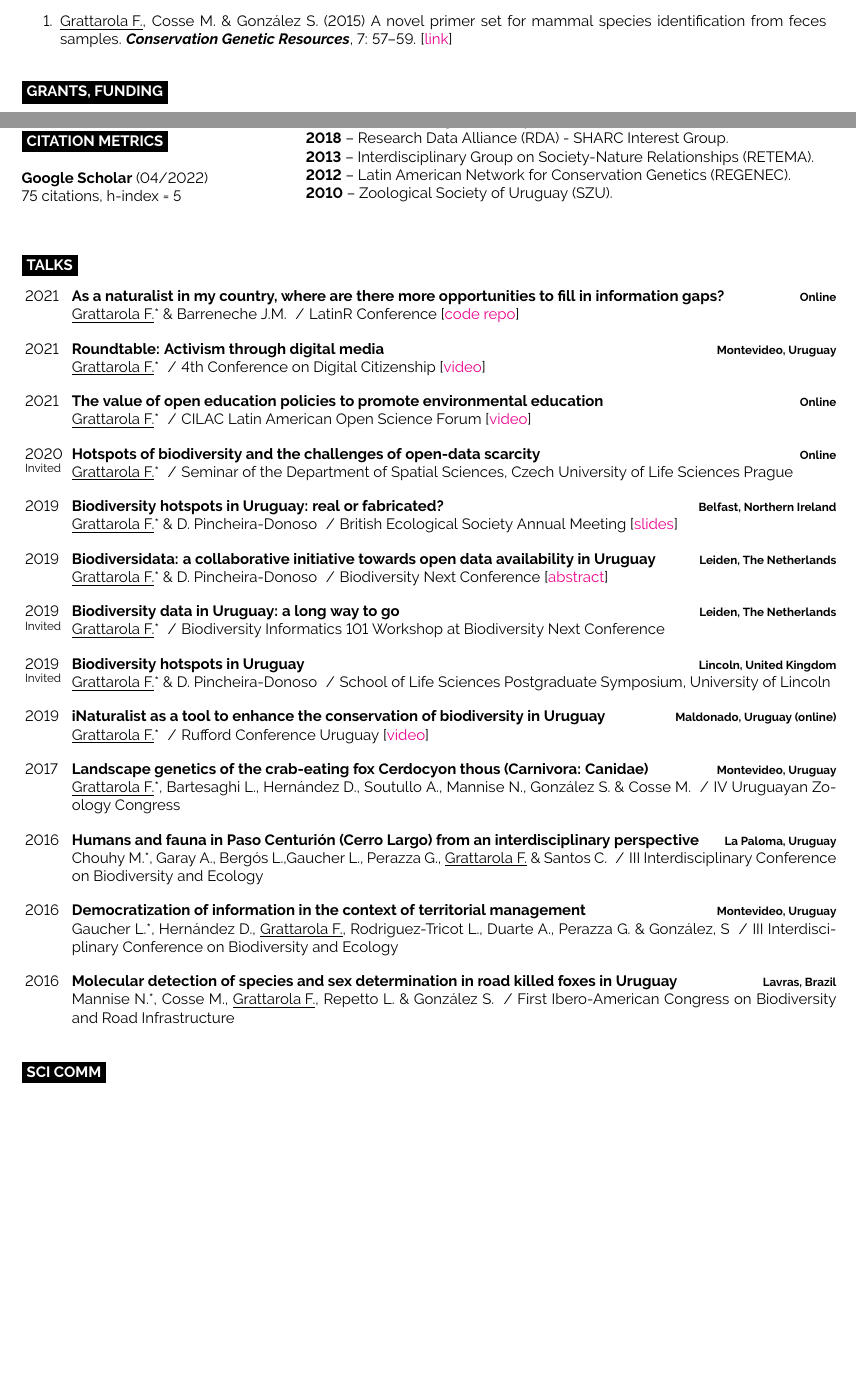
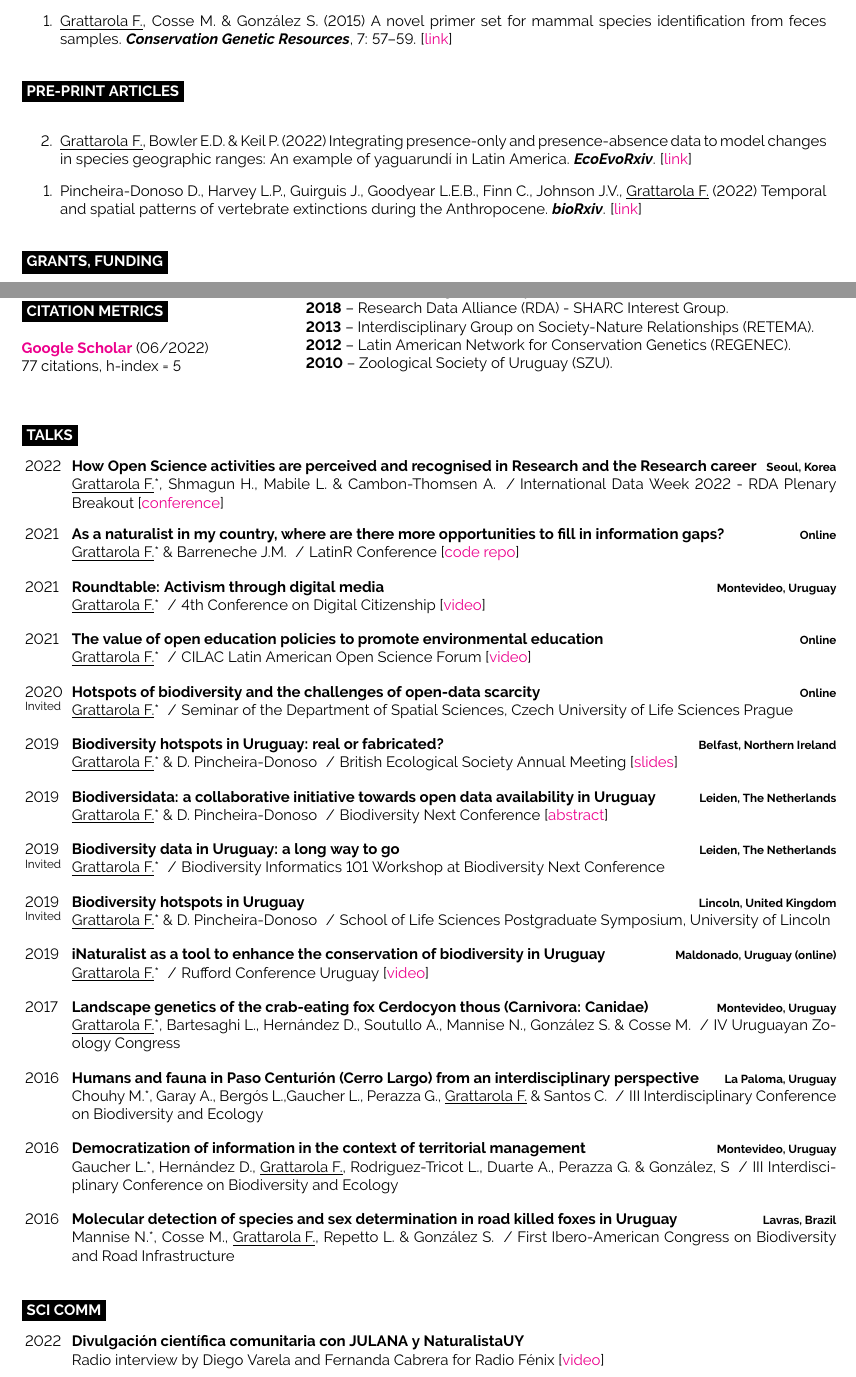
Before and after one commit to bienflorencia/CV, a LaTeX CV (CV_FGrattarola.tex): two parts of pages 2 and 4 of 5, joined at a grey line, cut so that both start at the same text, the shorter picture padded with empty space. Compiled offline with pdfLaTeX.

Commit message:
update cv

```diff
--- a/CV_FGrattarola.tex
+++ b/CV_FGrattarola.tex
@@ -243,6 +243,15 @@ I am a Uruguayan biologist (PhD) doing research in macroecology and biodiversity
 \end{etaremune}
 
 
+\cvsect{Pre-print articles}
+
+\begin{etaremune}
+
+\item \underline{Grattarola F.}, Bowler E.D. \& Keil P. (2022) Integrating presence-only and presence-absence data to model changes in species geographic ranges: An example of yaguarundí in Latin America. \textit{\textbf{EcoEvoRxiv}}. [\href{https://doi.org/10.32942/osf.io/67c4u}{link}]
+
+\item Pincheira-Donoso D., Harvey L.P., Guirguis J., Goodyear L.E.B., Finn C., Johnson J.V., \underline{Grattarola F.} (2022) Temporal and spatial patterns of vertebrate extinctions during the Anthropocene. \textit{\textbf{bioRxiv}}. [\href{https://doi.org/10.1101/2022.05.05.490605}{link}]
+
+\end{etaremune}
 
 %----------------------------------------------------------------------------------------
 %	GRANTS
@@ -388,8 +397,8 @@ I am a Uruguayan biologist (PhD) doing research in macroecology and biodiversity
 
 	\cvsect{Citation Metrics}
 
-	\textbf{Google Scholar} (04/2022)\\
-	75 citations, h-index = 5\\
+	\textbf{\href{https://scholar.google.com/citations?user=9KCM81IAAAAJ&hl}{Google Scholar}} (06/2022)\\
+	77 citations, h-index = 5\\
 \end{minipage}
 \hfill
 \begin{minipage}[t]{0.65\textwidth}
@@ -416,6 +425,11 @@ I am a Uruguayan biologist (PhD) doing research in macroecology and biodiversity
 \cvsect{Talks}
 
 \begin{entrylist}
+	\entrylong
+		{2022}
+		{How Open Science activities are perceived and recognised in Research and the Research career}
+		{Seoul, Korea}
+		{\underline{Grattarola F.}*, Shmagun H., Mabile L. \& Cambon-Thomsen A. \slashsep International Data Week 2022 - RDA Plenary Breakout [\href{https://www.idw2022.org}{conference}]}
 	\entrylong
 		{2021}
 		{As a naturalist in my country, where are there more opportunities to fill in information gaps?}
@@ -490,6 +504,11 @@ I am a Uruguayan biologist (PhD) doing research in macroecology and biodiversity
 \cvsect{Sci Comm}
 
 \begin{entrylist}
+	\entrylong
+		{2022}
+		{Divulgación científica comunitaria con JULANA y NaturalistaUY}
+		{}
+		{Radio interview by Diego Varela and Fernanda Cabrera for Radio Fénix [\href{https://youtu.be/Scc01vg1PTs}{video}]}
 	\entrylong
 		{2022}
 		{Scientific Pokemon Go}
```
Also changed, not shown: CV_FGrattarola.pdf, CV_FGrattarola.tex (4 more changed lines), 3 other files.
